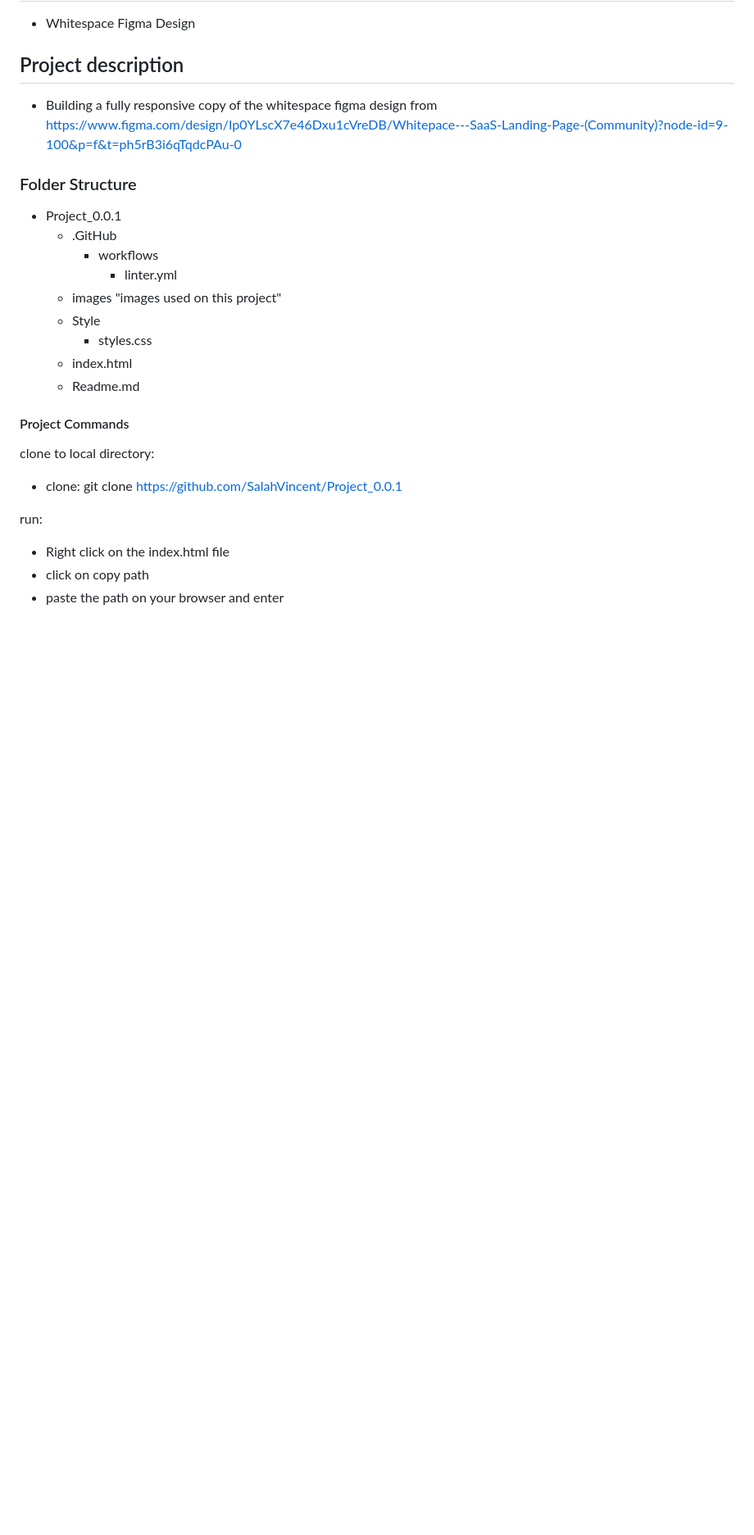
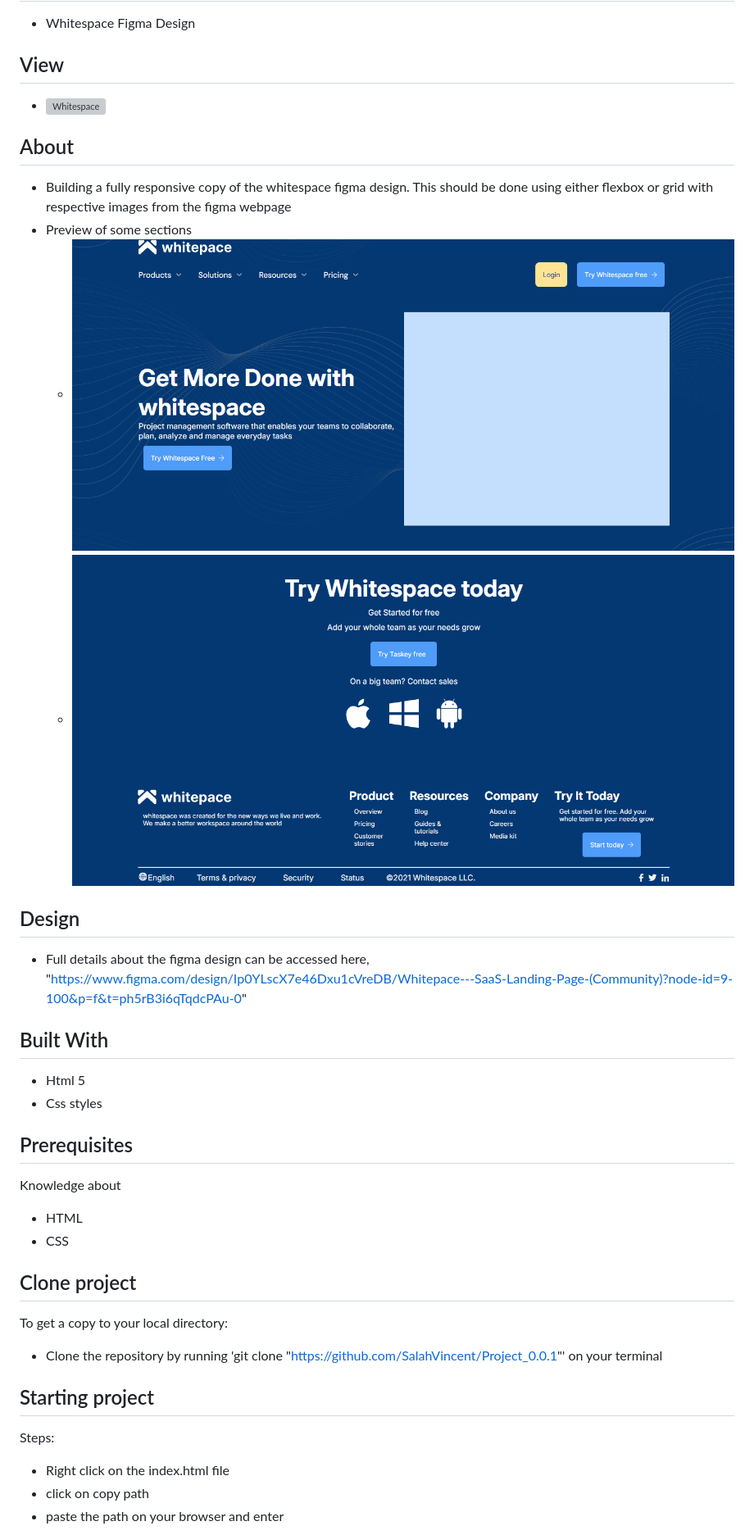
Before and after one commit to SalahVincent/Project_0.0.1, a Markdown page: Readme.md, the part around the change printed below. Shown: that part at 82% size. Drawn GitHub-style; pictures changed too: images/preview1.png (added), images/preview2.png (added); blank space fills up the shorter version; grey boxes are pictures that could not be loaded.

Commit message:
linter check

```diff
--- a/Readme.md
+++ b/Readme.md
@@ -1,26 +1,33 @@
 # PROJECT NAME
 - Whitespace Figma Design
 
-## Project description
-- Building a fully responsive copy of the whitespace figma design from https://www.figma.com/design/Ip0YLscX7e46Dxu1cVreDB/Whitepace---SaaS-Landing-Page-(Community)?node-id=9-100&p=f&t=ph5rB3i6qTqdcPAu-0
+## View
+- ![Whitespace](./images/Whitespace.png)
 
-### Folder Structure
-- Project_0.0.1
-    - .GitHub
-        - workflows
-            - linter.yml
-    - images
-        "images used on this project"
-    - Style
-        - styles.css
-    - index.html
-    - Readme.md
+## About
+- Building a fully responsive copy of the whitespace figma design. This should be done using either flexbox or grid with respective images from the figma webpage
+- Preview of some sections
+  - ![preview1](./images/preview1.png)
+  - ![preview2](./images/preview2.png)
 
-#### Project Commands
-clone to local directory:
-- clone: git clone https://github.com/SalahVincent/Project_0.0.1
+## Design
+- Full details about the figma design can be accessed here, "https://www.figma.com/design/Ip0YLscX7e46Dxu1cVreDB/Whitepace---SaaS-Landing-Page-(Community)?node-id=9-100&p=f&t=ph5rB3i6qTqdcPAu-0"
 
-run:
+## Built With
+- Html 5
+- Css styles
+
+## Prerequisites
+Knowledge about
+- HTML
+- CSS
+
+## Clone project
+To get a copy to your local directory:
+- Clone the repository by running 'git clone "https://github.com/SalahVincent/Project_0.0.1"' on your terminal
+
+## Starting project
+Steps:
 - Right click on the index.html file
 - click on copy path
 - paste the path on your browser and enter
```
Also changed, not shown: other parts of Readme.md (+12 -0 lines), 1 other file.
